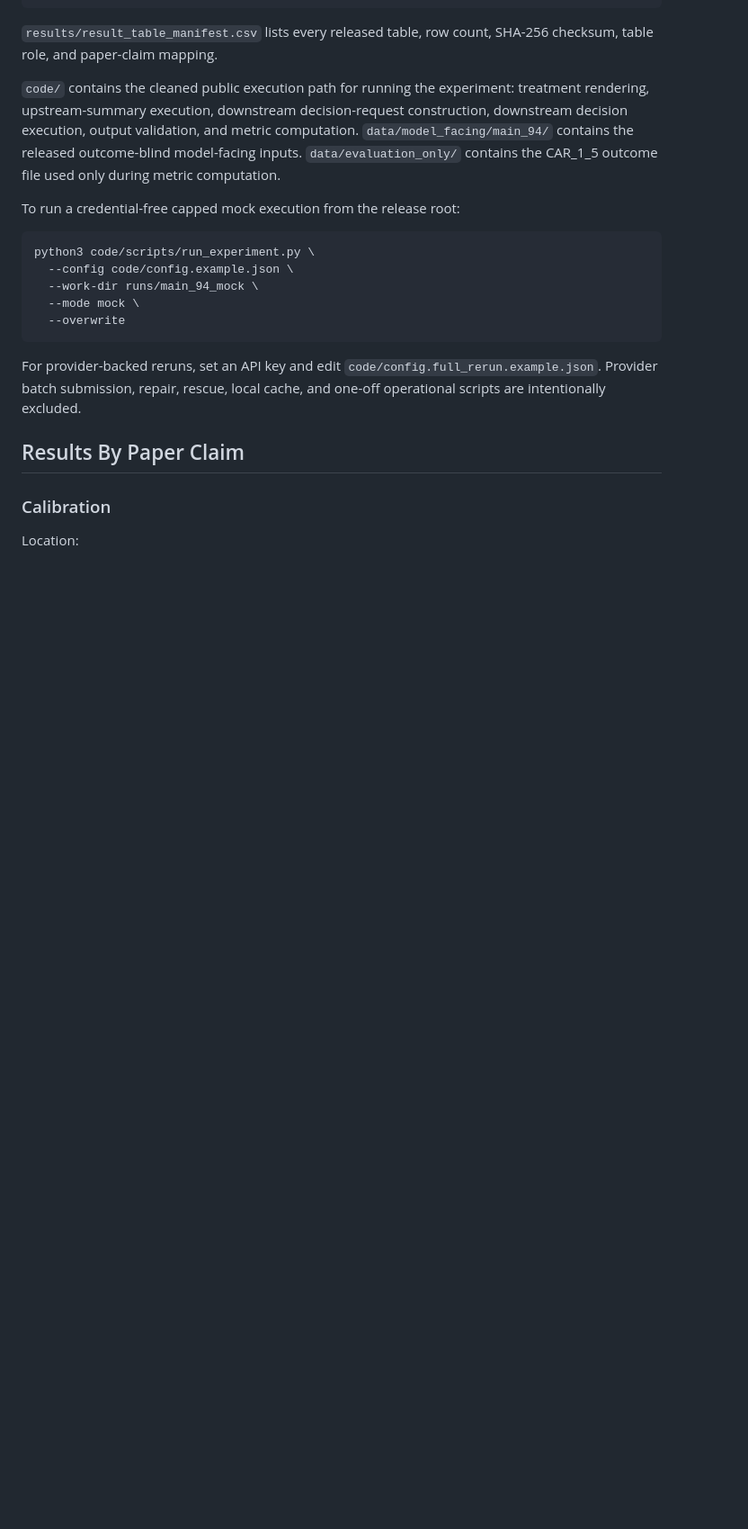
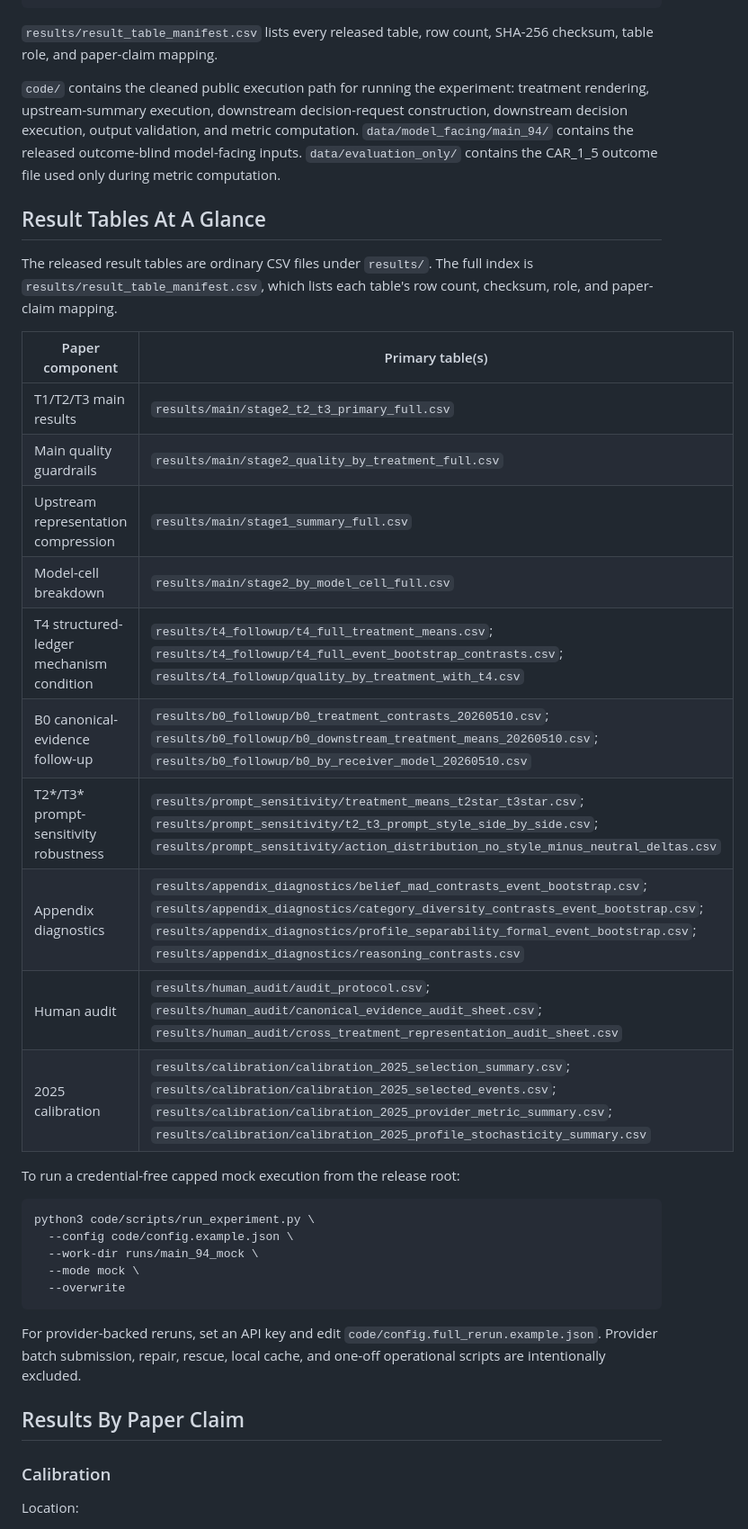
Before and after one commit to Eric0801/Faithful-to-the-Frame, a Markdown page: README.md, the part around the change. Shown at 90% size. Rendered like a GitHub page; blank space fills up the shorter version.

Commit message:
docs: surface result table index

```diff
--- a/README.md
+++ b/README.md
@@ -192,6 +192,25 @@ construction, downstream decision execution, output validation, and metric
 computation. `data/model_facing/main_94/` contains the released outcome-blind
 model-facing inputs. `data/evaluation_only/` contains the CAR_1_5 outcome file
 used only during metric computation.
+
+## Result Tables At A Glance
+
+The released result tables are ordinary CSV files under `results/`. The full
+index is `results/result_table_manifest.csv`, which lists each table's row
+count, checksum, role, and paper-claim mapping.
+
+| Paper component | Primary table(s) |
+| --- | --- |
+| T1/T2/T3 main results | `results/main/stage2_t2_t3_primary_full.csv` |
+| Main quality guardrails | `results/main/stage2_quality_by_treatment_full.csv` |
+| Upstream representation compression | `results/main/stage1_summary_full.csv` |
+| Model-cell breakdown | `results/main/stage2_by_model_cell_full.csv` |
+| T4 structured-ledger mechanism condition | `results/t4_followup/t4_full_treatment_means.csv`; `results/t4_followup/t4_full_event_bootstrap_contrasts.csv`; `results/t4_followup/quality_by_treatment_with_t4.csv` |
+| B0 canonical-evidence follow-up | `results/b0_followup/b0_treatment_contrasts_20260510.csv`; `results/b0_followup/b0_downstream_treatment_means_20260510.csv`; `results/b0_followup/b0_by_receiver_model_20260510.csv` |
+| T2*/T3* prompt-sensitivity robustness | `results/prompt_sensitivity/treatment_means_t2star_t3star.csv`; `results/prompt_sensitivity/t2_t3_prompt_style_side_by_side.csv`; `results/prompt_sensitivity/action_distribution_no_style_minus_neutral_deltas.csv` |
+| Appendix diagnostics | `results/appendix_diagnostics/belief_mad_contrasts_event_bootstrap.csv`; `results/appendix_diagnostics/category_diversity_contrasts_event_bootstrap.csv`; `results/appendix_diagnostics/profile_separability_formal_event_bootstrap.csv`; `results/appendix_diagnostics/reasoning_contrasts.csv` |
+| Human audit | `results/human_audit/audit_protocol.csv`; `results/human_audit/canonical_evidence_audit_sheet.csv`; `results/human_audit/cross_treatment_representation_audit_sheet.csv` |
+| 2025 calibration | `results/calibration/calibration_2025_selection_summary.csv`; `results/calibration/calibration_2025_selected_events.csv`; `results/calibration/calibration_2025_provider_metric_summary.csv`; `results/calibration/calibration_2025_profile_stochasticity_summary.csv` |
 
 To run a credential-free capped mock execution from the release root:
 
```
